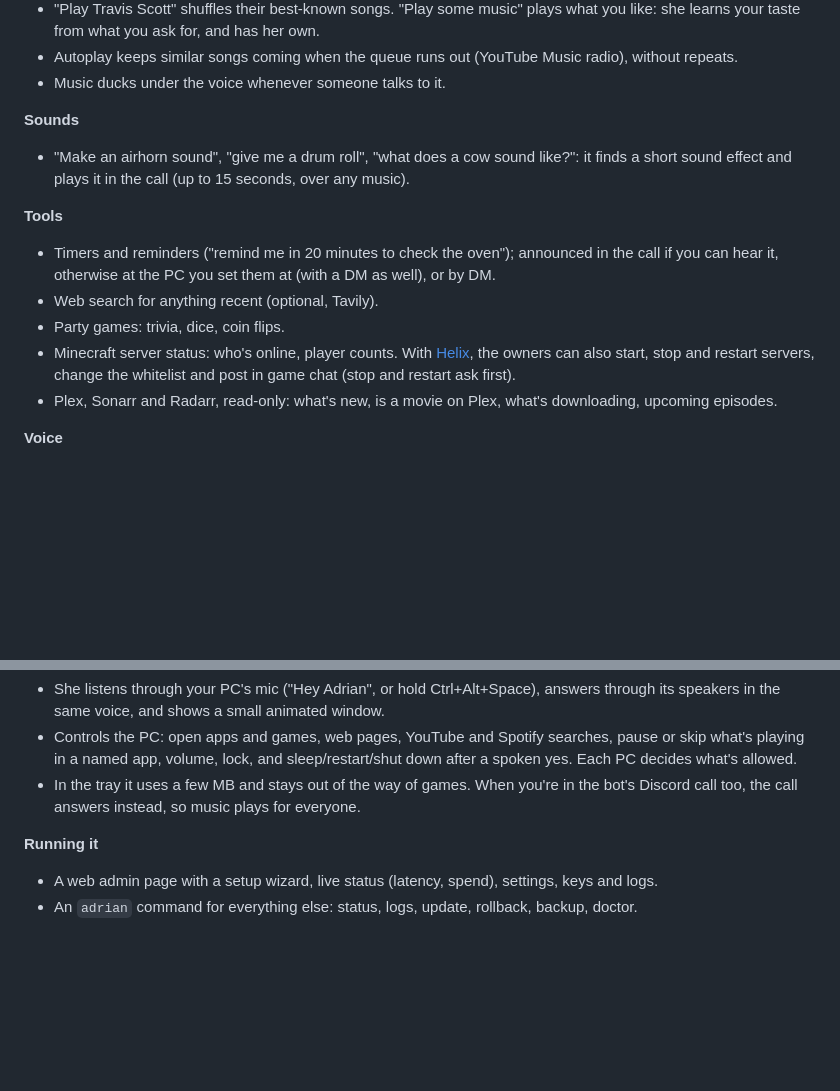
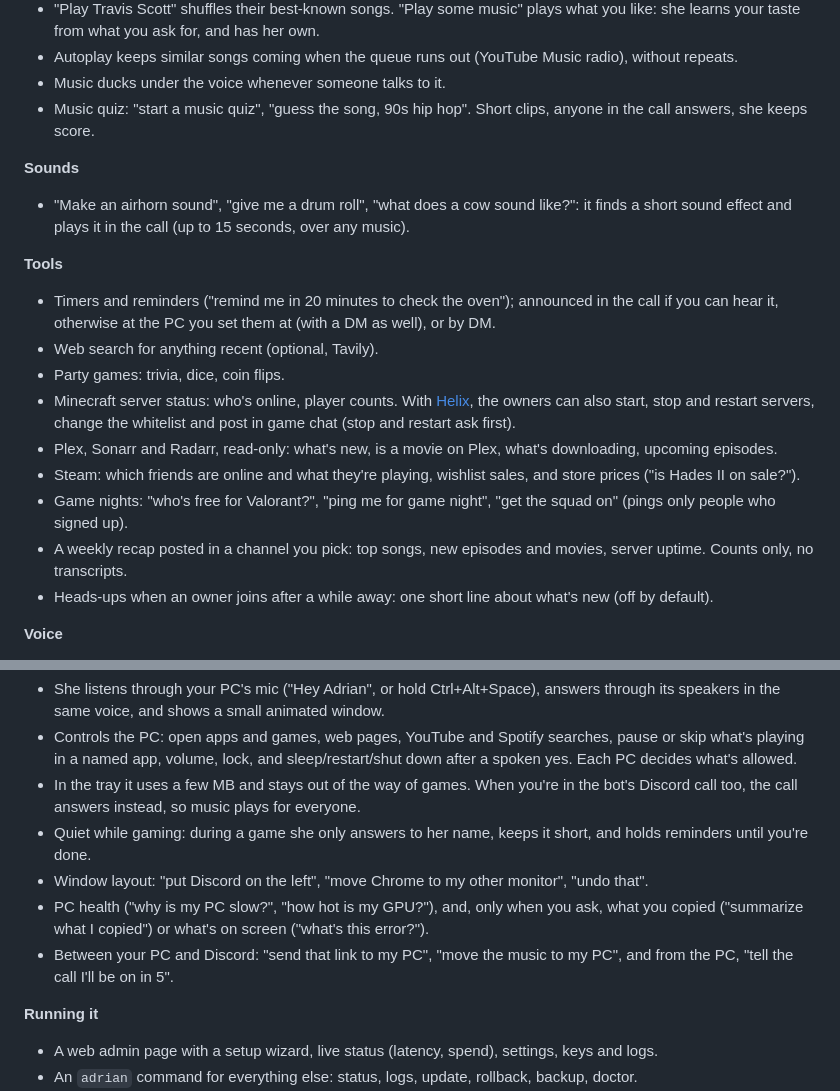
Before and after one commit to Riqqqque/adrian-discord-voice, a Markdown page: README.md, 2 parts joined by grey strips. Rendered like a GitHub page; blank space fills up the shorter version.

Commit message:
README, PC app guide: the new features in short

```diff
--- a/README.md
+++ b/README.md
@@ -31,6 +31,7 @@ This is one module of the A.D.R.I.A.N. household assistant suite. Every module f
 - "Play Travis Scott" shuffles their best-known songs. "Play some music" plays what you like: she learns your taste from what you ask for, and has her own.
 - Autoplay keeps similar songs coming when the queue runs out (YouTube Music radio), without repeats.
 - Music ducks under the voice whenever someone talks to it.
+- Music quiz: "start a music quiz", "guess the song, 90s hip hop". Short clips, anyone in the call answers, she keeps score.
 
 **Sounds**
 - "Make an airhorn sound", "give me a drum roll", "what does a cow sound like?": it finds a short sound effect and plays it in the call (up to 15 seconds, over any music).
@@ -41,6 +42,10 @@ This is one module of the A.D.R.I.A.N. household assistant suite. Every module f
 - Party games: trivia, dice, coin flips.
 - Minecraft server status: who's online, player counts. With [Helix](https://github.com/Riqqqque/Helix), the owners can also start, stop and restart servers, change the whitelist and post in game chat (stop and restart ask first).
 - Plex, Sonarr and Radarr, read-only: what's new, is a movie on Plex, what's downloading, upcoming episodes.
+- Steam: which friends are online and what they're playing, wishlist sales, and store prices ("is Hades II on sale?").
+- Game nights: "who's free for Valorant?", "ping me for game night", "get the squad on" (pings only people who signed up).
+- A weekly recap posted in a channel you pick: top songs, new episodes and movies, server uptime. Counts only, no transcripts.
+- Heads-ups when an owner joins after a while away: one short line about what's new (off by default).
 
 **Voice**
 - 50+ built-in voices (Kokoro, runs locally), plus a Vietnamese voice (Piper).
@@ -51,6 +56,10 @@ This is one module of the A.D.R.I.A.N. household assistant suite. Every module f
 - She listens through your PC's mic ("Hey Adrian", or hold Ctrl+Alt+Space), answers through its speakers in the same voice, and shows a small animated window.
 - Controls the PC: open apps and games, web pages, YouTube and Spotify searches, pause or skip what's playing in a named app, volume, lock, and sleep/restart/shut down after a spoken yes. Each PC decides what's allowed.
 - In the tray it uses a few MB and stays out of the way of games. When you're in the bot's Discord call too, the call answers instead, so music plays for everyone.
+- Quiet while gaming: during a game she only answers to her name, keeps it short, and holds reminders until you're done.
+- Window layout: "put Discord on the left", "move Chrome to my other monitor", "undo that".
+- PC health ("why is my PC slow?", "how hot is my GPU?"), and, only when you ask, what you copied ("summarize what I copied") or what's on screen ("what's this error?").
+- Between your PC and Discord: "send that link to my PC", "move the music to my PC", and from the PC, "tell the call I'll be on in 5".
 
 **Running it**
 - A web admin page with a setup wizard, live status (latency, spend), settings, keys and logs.
```
Also changed, not shown: docs/pc-app.md (+17 -0 lines).
